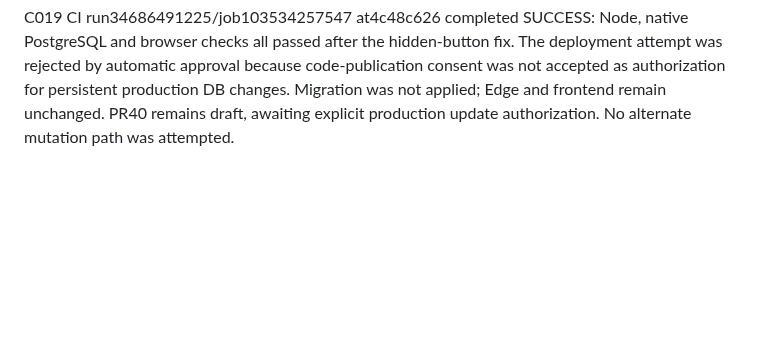
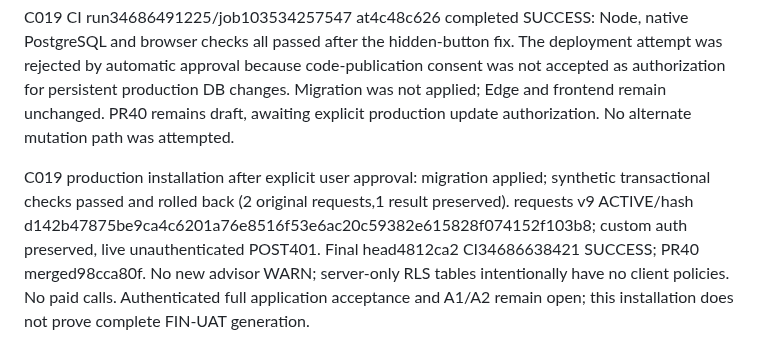
Before and after one commit to innaodincova-finpro/studkab, a Markdown page: TRACEABILITY.md, the part around the change. Drawn GitHub-style; blank space fills up the shorter version.

```diff
--- a/TRACEABILITY.md
+++ b/TRACEABILITY.md
@@ -200,3 +200,11 @@ attempt was rejected by automatic approval because code-publication consent was
 accepted as authorization for persistent production DB changes. Migration was not
 applied; Edge and frontend remain unchanged. PR40 remains draft, awaiting explicit
 production update authorization. No alternate mutation path was attempted.
+
+C019 production installation after explicit user approval: migration applied; synthetic
+transactional checks passed and rolled back (2 original requests,1 result preserved).
+requests v9 ACTIVE/hash d142b47875be9ca4c6201a76e8516f53e6ac20c59382e615828f074152f103b8;
+custom auth preserved, live unauthenticated POST401. Final head4812ca2 CI34686638421
+SUCCESS; PR40 merged98cca80f. No new advisor WARN; server-only RLS tables intentionally
+have no client policies. No paid calls. Authenticated full application acceptance and
+A1/A2 remain open; this installation does not prove complete FIN-UAT generation.
```
Also changed, not shown: supabase/RESULT_REVIEW_ACCEPTANCE.md (+18 -1 lines).
